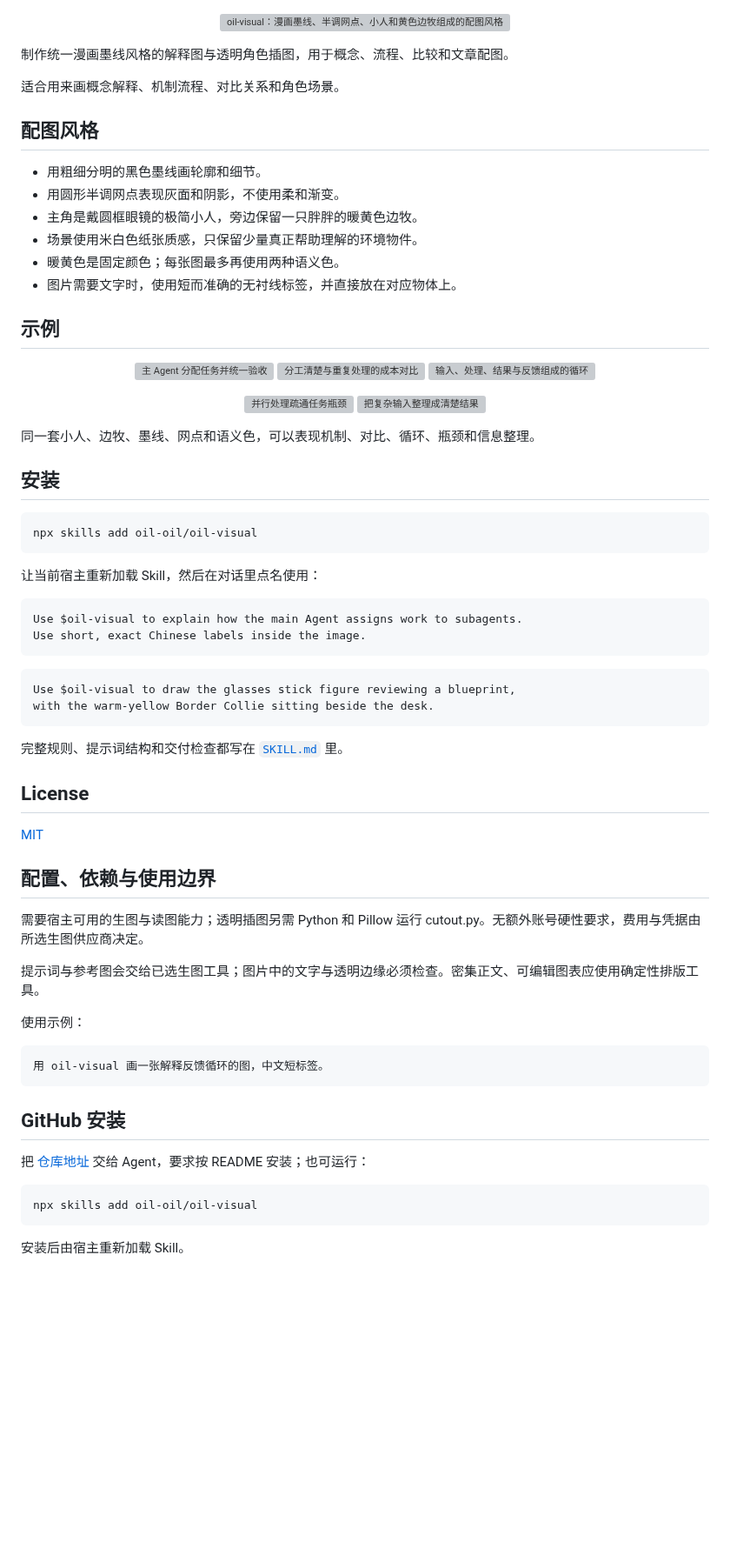
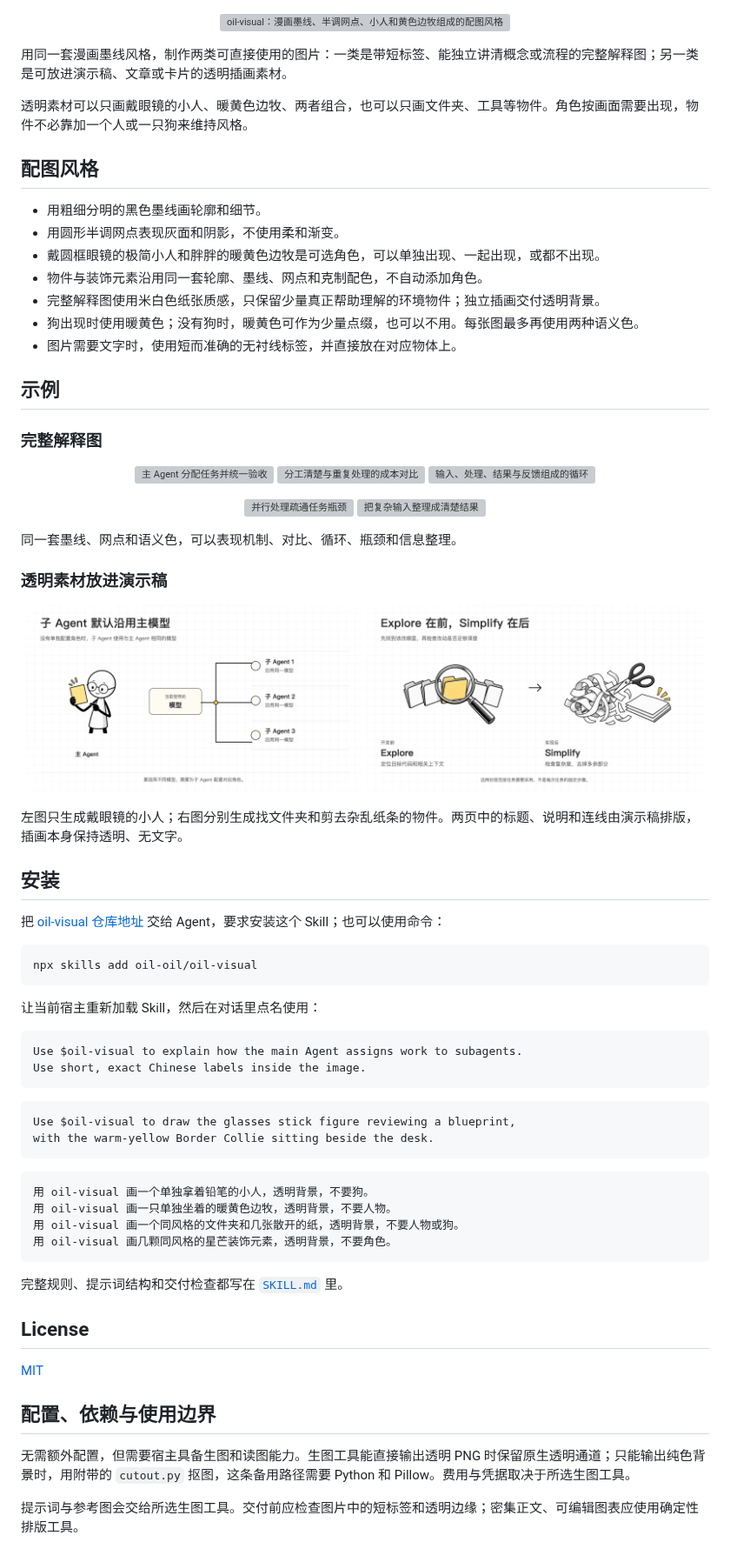
Before and after one commit to oil-oil/oil-visual, a Markdown page: README.md, the part around the change. Shown at 87% size. Drawn GitHub-style; pictures changed too: examples/object-only-slide.png (added), examples/solo-agent-slide.png (added); blank space fills up the shorter version; grey boxes are pictures that could not be loaded.

Commit message:
Expand transparent illustration guidance and examples

````diff
--- a/README.md
+++ b/README.md
@@ -2,20 +2,23 @@
   <img src="./assets/readme/hero.svg" width="100%" alt="oil-visual：漫画墨线、半调网点、小人和黄色边牧组成的配图风格">
 </p>
 
-制作统一漫画墨线风格的解释图与透明角色插图，用于概念、流程、比较和文章配图。
+用同一套漫画墨线风格，制作两类可直接使用的图片：一类是带短标签、能独立讲清概念或流程的完整解释图；另一类是可放进演示稿、文章或卡片的透明插画素材。
 
-适合用来画概念解释、机制流程、对比关系和角色场景。
+透明素材可以只画戴眼镜的小人、暖黄色边牧、两者组合，也可以只画文件夹、工具等物件。角色按画面需要出现，物件不必靠加一个人或一只狗来维持风格。
 
 ## 配图风格
 
 - 用粗细分明的黑色墨线画轮廓和细节。
 - 用圆形半调网点表现灰面和阴影，不使用柔和渐变。
-- 主角是戴圆框眼镜的极简小人，旁边保留一只胖胖的暖黄色边牧。
-- 场景使用米白色纸张质感，只保留少量真正帮助理解的环境物件。
-- 暖黄色是固定颜色；每张图最多再使用两种语义色。
+- 戴圆框眼镜的极简小人和胖胖的暖黄色边牧是可选角色，可以单独出现、一起出现，或都不出现。
+- 物件与装饰元素沿用同一套轮廓、墨线、网点和克制配色，不自动添加角色。
+- 完整解释图使用米白色纸张质感，只保留少量真正帮助理解的环境物件；独立插画交付透明背景。
+- 狗出现时使用暖黄色；没有狗时，暖黄色可作为少量点缀，也可以不用。每张图最多再使用两种语义色。
 - 图片需要文字时，使用短而准确的无衬线标签，并直接放在对应物体上。
 
 ## 示例
+
+### 完整解释图
 
 <p align="center">
   <img src="./examples/agent-workflow-square.png" width="32%" alt="主 Agent 分配任务并统一验收">
@@ -28,9 +31,20 @@
   <img src="./examples/from-complex-to-clear.png" width="32%" alt="把复杂输入整理成清楚结果">
 </p>
 
-同一套小人、边牧、墨线、网点和语义色，可以表现机制、对比、循环、瓶颈和信息整理。
+同一套墨线、网点和语义色，可以表现机制、对比、循环、瓶颈和信息整理。
+
+### 透明素材放进演示稿
+
+<p align="center">
+  <img src="./examples/solo-agent-slide.png" width="49%" alt="单独的小人作为透明插画，配合页面中的模型继承关系图">
+  <img src="./examples/object-only-slide.png" width="49%" alt="放大镜、文件夹和剪刀等无角色的透明物件插画，配合页面中的任务前后对照">
+</p>
+
+左图只生成戴眼镜的小人；右图分别生成找文件夹和剪去杂乱纸条的物件。两页中的标题、说明和连线由演示稿排版，插画本身保持透明、无文字。
 
 ## 安装
+
+把 [oil-visual 仓库地址](https://github.com/oil-oil/oil-visual) 交给 Agent，要求安装这个 Skill；也可以使用命令：
 
 ```bash
 npx skills add oil-oil/oil-visual
@@ -48,6 +62,13 @@ Use $oil-visual to draw the glasses stick figure reviewing a blueprint,
 with the warm-yellow Border Collie sitting beside the desk.
 ```
 
+```text
+用 oil-visual 画一个单独拿着铅笔的小人，透明背景，不要狗。
+用 oil-visual 画一只单独坐着的暖黄色边牧，透明背景，不要人物。
+用 oil-visual 画一个同风格的文件夹和几张散开的纸，透明背景，不要人物或狗。
+用 oil-visual 画几颗同风格的星芒装饰元素，透明背景，不要角色。
+```
+
 完整规则、提示词结构和交付检查都写在 [`SKILL.md`](./SKILL.md) 里。
 
 ## License
@@ -56,22 +77,6 @@ with the warm-yellow Border Collie sitting beside the desk.
 
 ## 配置、依赖与使用边界
 
-需要宿主可用的生图与读图能力；透明插图另需 Python 和 Pillow 运行 cutout.py。无额外账号硬性要求，费用与凭据由所选生图供应商决定。
+无需额外配置，但需要宿主具备生图和读图能力。生图工具能直接输出透明 PNG 时保留原生透明通道；只能输出纯色背景时，用附带的 `cutout.py` 抠图，这条备用路径需要 Python 和 Pillow。费用与凭据取决于所选生图工具。
 
-提示词与参考图会交给已选生图工具；图片中的文字与透明边缘必须检查。密集正文、可编辑图表应使用确定性排版工具。
-
-使用示例：
-
-```text
-用 oil-visual 画一张解释反馈循环的图，中文短标签。
-```
-
-## GitHub 安装
-
-把 [仓库地址](https://github.com/oil-oil/oil-visual) 交给 Agent，要求按 README 安装；也可运行：
-
-```bash
-npx skills add oil-oil/oil-visual
-```
-
-安装后由宿主重新加载 Skill。
+提示词与参考图会交给所选生图工具。交付前应检查图片中的短标签和透明边缘；密集正文、可编辑图表应使用确定性排版工具。
````
Also changed, not shown: SKILL.md (+46 -35 lines), 1 other file.
